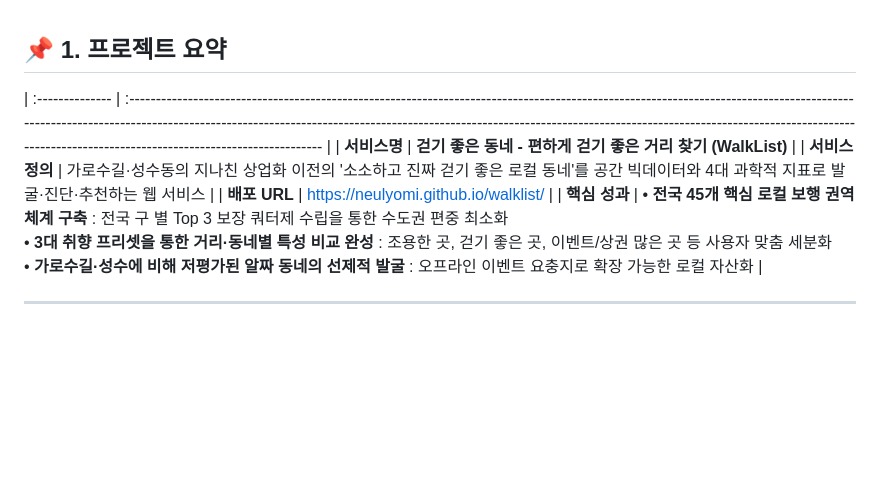
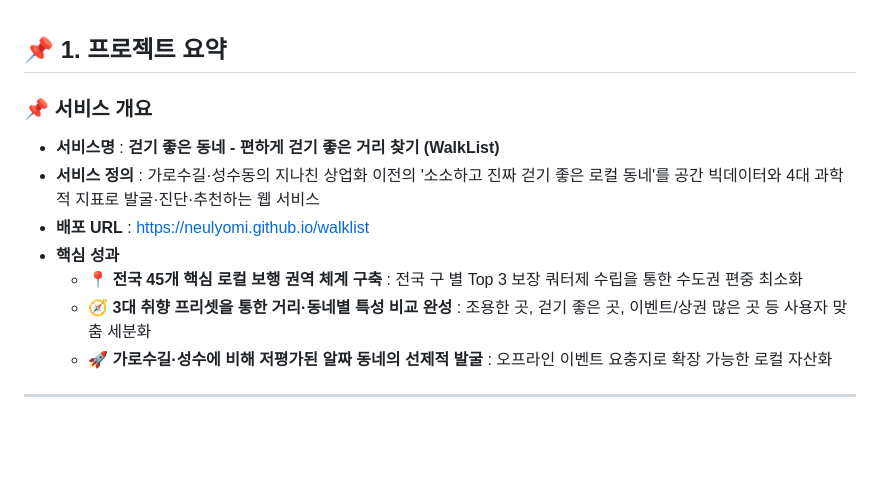
Before and after one commit to Neulyomi/walklist, a Markdown page: README.md, the part around the change. GitHub-like rendering; blank space fills up the shorter version.

```diff
--- a/README.md
+++ b/README.md
@@ -7,11 +7,15 @@
 
 ## 📌 1. 프로젝트 요약
 
-| :-------------- | :------------------------------------------------------------------------------------------------------------------------------------------------------------------------------------------------------------------------------------------------------------------------------------------------------------------------------------------------------------ |
-| **서비스명**    | **걷기 좋은 동네 - 편하게 걷기 좋은 거리 찾기 (WalkList)**                                                                                                                                                                                                                                                                                                    |
-| **서비스 정의** | 가로수길·성수동의 지나친 상업화 이전의 '소소하고 진짜 걷기 좋은 로컬 동네'를 공간 빅데이터와 4대 과학적 지표로 발굴·진단·추천하는 웹 서비스                                                                                                                                                                                                                   |
-| **배포 URL**    | https://neulyomi.github.io/walklist/                                                                                                                                                                                                                                                                                                                          |
-| **핵심 성과**   | • **전국 45개 핵심 로컬 보행 권역 체계 구축** : 전국 구 별 Top 3 보장 쿼터제 수립을 통한 수도권 편중 최소화<br>• **3대 취향 프리셋을 통한 거리·동네별 특성 비교 완성** : 조용한 곳, 걷기 좋은 곳, 이벤트/상권 많은 곳 등 사용자 맞춤 세분화<br>• **가로수길·성수에 비해 저평가된 알짜 동네의 선제적 발굴** : 오프라인 이벤트 요충지로 확장 가능한 로컬 자산화 |
+### 📌 서비스 개요
+
+* **서비스명** : **걷기 좋은 동네 - 편하게 걷기 좋은 거리 찾기 (WalkList)**
+* **서비스 정의** : 가로수길·성수동의 지나친 상업화 이전의 '소소하고 진짜 걷기 좋은 로컬 동네'를 공간 빅데이터와 4대 과학적 지표로 발굴·진단·추천하는 웹 서비스
+* **배포 URL** : https://neulyomi.github.io/walklist
+* **핵심 성과**
+    * 📍 **전국 45개 핵심 로컬 보행 권역 체계 구축** : 전국 구 별 Top 3 보장 쿼터제 수립을 통한 수도권 편중 최소화
+    * 🧭 **3대 취향 프리셋을 통한 거리·동네별 특성 비교 완성** : 조용한 곳, 걷기 좋은 곳, 이벤트/상권 많은 곳 등 사용자 맞춤 세분화
+    * 🚀 **가로수길·성수에 비해 저평가된 알짜 동네의 선제적 발굴** : 오프라인 이벤트 요충지로 확장 가능한 로컬 자산화
 
 ---
 <br><br>
```
